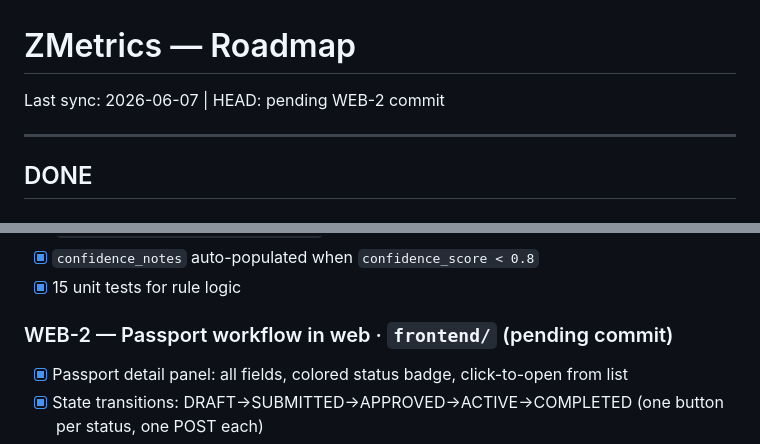
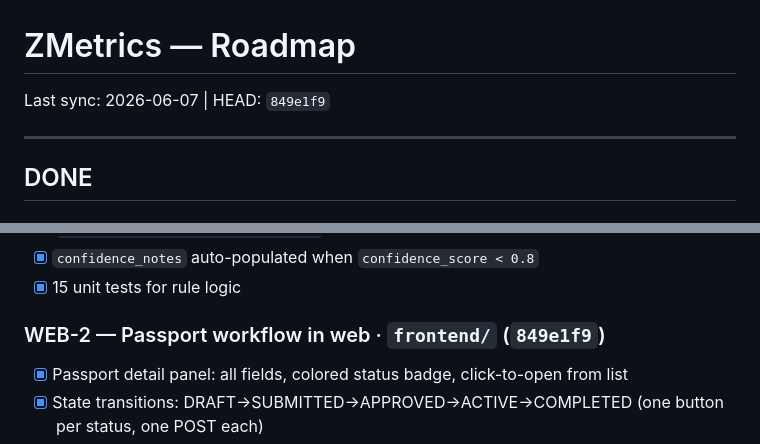
Before and after one commit to superalex0219-cell/zmetrics-1, a Markdown page: docs/roadmap.md, 2 parts joined by grey strips. GitHub-like rendering.

Commit message:
docs(status): close WEB-2; add UT/BUG-HUNT to roadmap; next = UT-1
Co-Authored-By: Claude Sonnet 4.6 <noreply@anthropic.com>

```diff
--- a/docs/roadmap.md
+++ b/docs/roadmap.md
@@ -1,6 +1,6 @@
 # ZMetrics — Roadmap
 
-Last sync: 2026-06-07 | HEAD: pending WEB-2 commit
+Last sync: 2026-06-07 | HEAD: `849e1f9`
 
 ---
 
@@ -67,7 +67,7 @@ Last sync: 2026-06-07 | HEAD: pending WEB-2 commit
 - [x] `confidence_notes` auto-populated when `confidence_score < 0.8`
 - [x] 15 unit tests for rule logic
 
-### WEB-2 — Passport workflow in web · `frontend/` (pending commit)
+### WEB-2 — Passport workflow in web · `frontend/` (`849e1f9`)
 - [x] Passport detail panel: all fields, colored status badge, click-to-open from list
 - [x] State transitions: DRAFT→SUBMITTED→APPROVED→ACTIVE→COMPLETED (one button per status, one POST each)
 - [x] Blast event registration form (APPROVED/ACTIVE only; `blast_datetime` required)
```
Also changed, not shown: docs/STATUS.md (+3 -3 lines).
